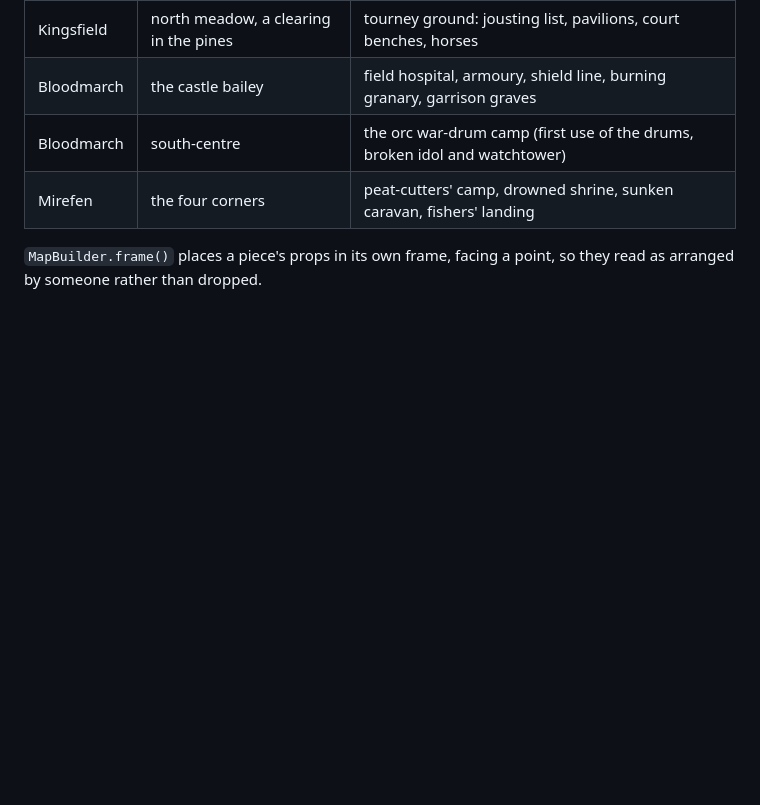
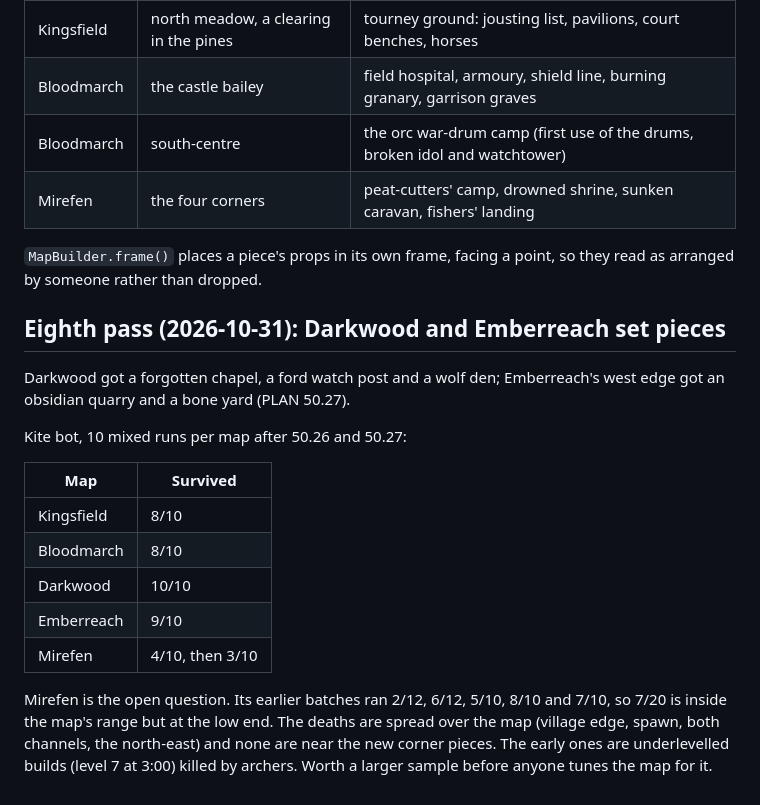
Before and after one commit to corycowgill/castleSurvivor, a Markdown page: tools/reports/review-graphics-levels-2026-10-28.md, the part around the change. Rendered like a GitHub page; blank space fills up the shorter version.

Commit message:
Review: bot results for the set-piece passes
Co-Authored-By: Claude Opus 5.5 <noreply@anthropic.com>
Claude-Session: https://claude.ai/code/session_018LDeCV8zxRdFkYhwv2TGoT

```diff
--- a/tools/reports/review-graphics-levels-2026-10-28.md
+++ b/tools/reports/review-graphics-levels-2026-10-28.md
@@ -201,3 +201,24 @@ now holds an authored set piece with a cache (PLAN 50.26):
 
 `MapBuilder.frame()` places a piece's props in its own frame, facing a point, so they read as
 arranged by someone rather than dropped.
+
+## Eighth pass (2026-10-31): Darkwood and Emberreach set pieces
+
+Darkwood got a forgotten chapel, a ford watch post and a wolf den; Emberreach's west edge got
+an obsidian quarry and a bone yard (PLAN 50.27).
+
+Kite bot, 10 mixed runs per map after 50.26 and 50.27:
+
+| Map | Survived |
+|---|---|
+| Kingsfield | 8/10 |
+| Bloodmarch | 8/10 |
+| Darkwood | 10/10 |
+| Emberreach | 9/10 |
+| Mirefen | 4/10, then 3/10 |
+
+Mirefen is the open question. Its earlier batches ran 2/12, 6/12, 5/10, 8/10 and 7/10, so 7/20
+is inside the map's range but at the low end. The deaths are spread over the map (village
+edge, spawn, both channels, the north-east) and none are near the new corner pieces. The
+early ones are underlevelled builds (level 7 at 3:00) killed by archers. Worth a larger
+sample before anyone tunes the map for it.
```
